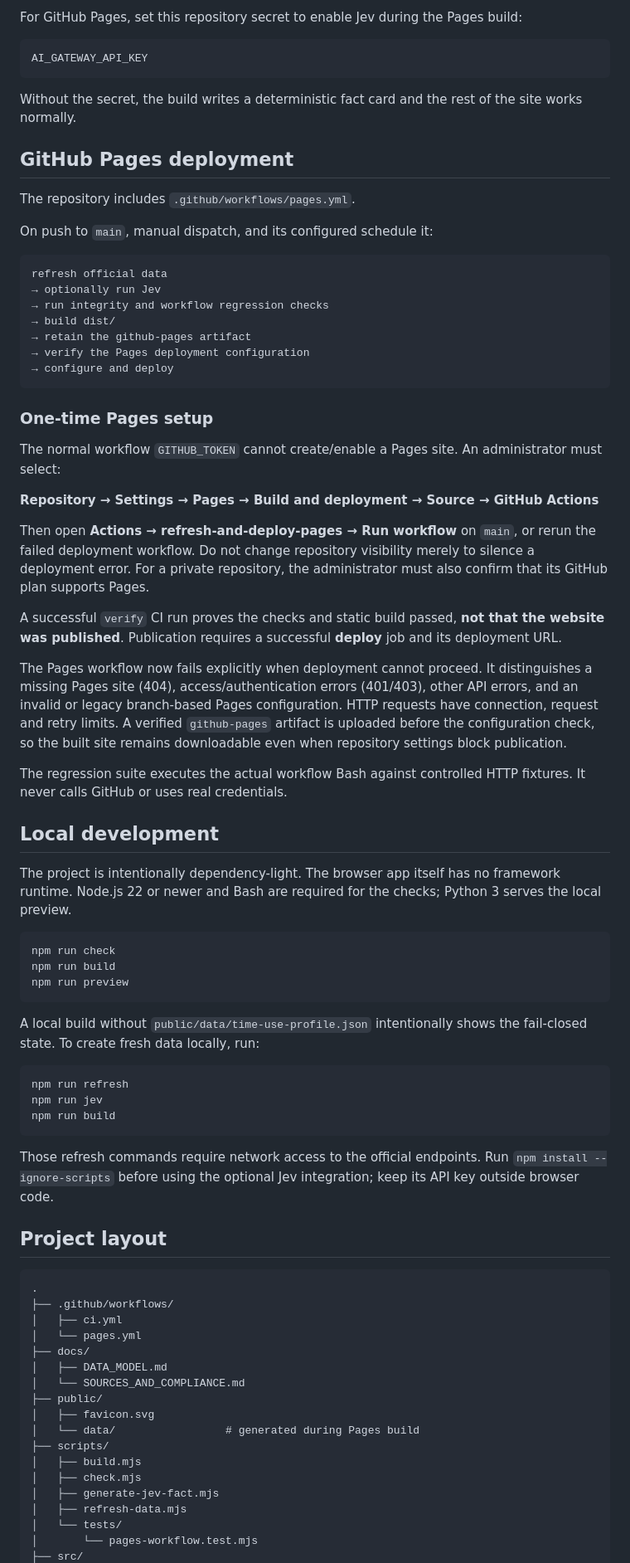
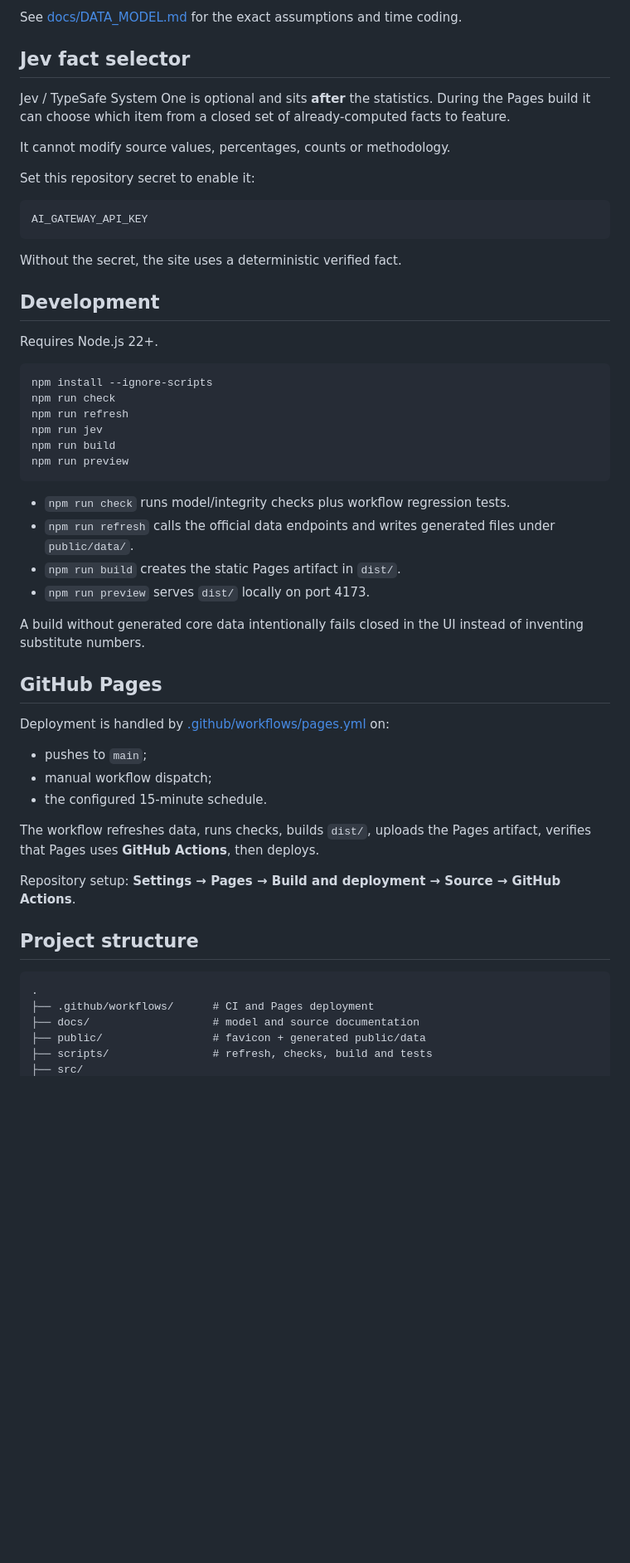
Before and after one commit to NosytLabs/who-up-north, a Markdown page: README.md, the part around one of its changes. Shown at 83% size. GitHub-like rendering; blank space fills up the shorter version.

Commit message:
Streamline project README

````diff
--- a/README.md
+++ b/README.md
@@ -40,80 +58,58 @@ Jev cannot modify counts, percentages, source data, or methodology.
 
-For GitHub Pages, set this repository secret to enable Jev during the Pages build:
+See [docs/DATA_MODEL.md](docs/DATA_MODEL.md) for the exact assumptions and time coding.
+
+## Jev fact selector
+
+Jev / TypeSafe System One is optional and sits **after** the statistics. During the Pages build it can choose which item from a closed set of already-computed facts to feature.
+
+It cannot modify source values, percentages, counts or methodology.
+
+Set this repository secret to enable it:
 
 ```text
 AI_GATEWAY_API_KEY
 ```
 
-Without the secret, the build writes a deterministic fact card and the rest of the site works normally.
+Without the secret, the site uses a deterministic verified fact.
 
-## GitHub Pages deployment
+## Development
 
-The repository includes `.github/workflows/pages.yml`.
-
-On push to `main`, manual dispatch, and its configured schedule it:
-
-```text
-refresh official data
-→ optionally run Jev
-→ run integrity and workflow regression checks
-→ build dist/
-→ retain the github-pages artifact
-→ verify the Pages deployment configuration
-→ configure and deploy
-```
-
-### One-time Pages setup
-
-The normal workflow `GITHUB_TOKEN` cannot create/enable a Pages site. An administrator must select:
-
-**Repository → Settings → Pages → Build and deployment → Source → GitHub Actions**
-
-Then open **Actions → refresh-and-deploy-pages → Run workflow** on `main`, or rerun the failed deployment workflow. Do not change repository visibility merely to silence a deployment error. For a private repository, the administrator must also confirm that its GitHub plan supports Pages.
-
-A successful `verify` CI run proves the checks and static build passed, **not that the website was published**. Publication requires a successful **deploy** job and its deployment URL.
-
-The Pages workflow now fails explicitly when deployment cannot proceed. It distinguishes a missing Pages site (404), access/authentication errors (401/403), other API errors, and an invalid or legacy branch-based Pages configuration. HTTP requests have connection, request and retry limits. A verified `github-pages` artifact is uploaded before the configuration check, so the built site remains downloadable even when repository settings block publication.
-
-The regression suite executes the actual workflow Bash against controlled HTTP fixtures. It never calls GitHub or uses real credentials.
-
-## Local development
-
-The project is intentionally dependency-light. The browser app itself has no framework runtime. Node.js 22 or newer and Bash are required for the checks; Python 3 serves the local preview.
+Requires Node.js 22+.
 
 ```bash
+npm install --ignore-scripts
 npm run check
+npm run refresh
+npm run jev
 npm run build
 npm run preview
 ```
 
-A local build without `public/data/time-use-profile.json` intentionally shows the fail-closed state. To create fresh data locally, run:
+- `npm run check` runs model/integrity checks plus workflow regression tests.
+- `npm run refresh` calls the official data endpoints and writes generated files under `public/data/`.
+- `npm run build` creates the static Pages artifact in `dist/`.
+- `npm run preview` serves `dist/` locally on port 4173.
 
-```bash
-npm run refresh
-npm run jev
-npm run build
-```
+A build without generated core data intentionally fails closed in the UI instead of inventing substitute numbers.
 
-Those refresh commands require network access to the official endpoints. Run `npm install --ignore-scripts` before using the optional Jev integration; keep its API key outside browser code.
+## GitHub Pages
 
-## Project layout
+Deployment is handled by [.github/workflows/pages.yml](.github/workflows/pages.yml) on:
+
+- pushes to `main`;
+- manual workflow dispatch;
+- the configured 15-minute schedule.
+
+The workflow refreshes data, runs checks, builds `dist/`, uploads the Pages artifact, verifies that Pages uses **GitHub Actions**, then deploys.
+
+Repository setup: **Settings → Pages → Build and deployment → Source → GitHub Actions**.
+
+## Project structure
 
 ```text
 .
-├── .github/workflows/
-│   ├── ci.yml
-│   └── pages.yml
-├── docs/
-│   ├── DATA_MODEL.md
-│   └── SOURCES_AND_COMPLIANCE.md
-├── public/
-│   ├── favicon.svg
-│   └── data/                 # generated during Pages build
-├── scripts/
-│   ├── build.mjs
-│   ├── check.mjs
-│   ├── generate-jev-fact.mjs
-│   ├── refresh-data.mjs
-│   └── tests/
-│       └── pages-workflow.test.mjs
+├── .github/workflows/      # CI and Pages deployment
+├── docs/                   # model and source documentation
+├── public/                 # favicon + generated public/data
+├── scripts/                # refresh, checks, build and tests
 ├── src/
````
Also changed, not shown: other parts of README.md (+56 -40 lines).
